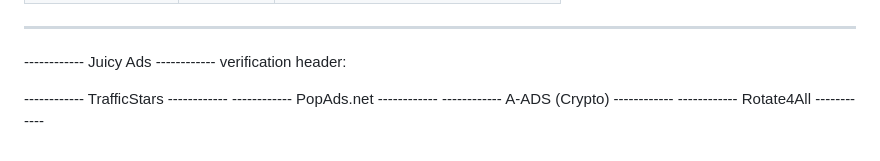
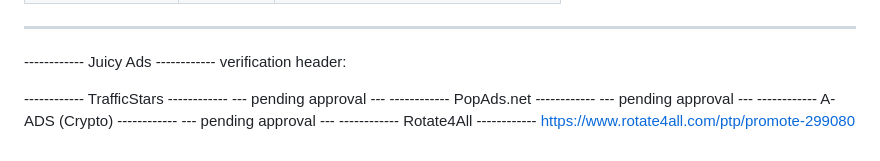
Before and after one commit to hardik-kanajariya/passive, a Markdown page: ads.md, the part around one of its changes. GitHub-like rendering.

```diff
--- a/ads.md
+++ b/ads.md
@@ -255,4 +270,8 @@ verification header:
 ------------ TrafficStars ------------
+--- pending approval ---
 ------------ PopAds.net ------------
+--- pending approval ---
 ------------ A-ADS (Crypto) ------------
+--- pending approval ---
 ------------ Rotate4All ------------
+https://www.rotate4all.com/ptp/promote-299080
```
Also changed, not shown: other parts of ads.md (+15 -0 lines).
